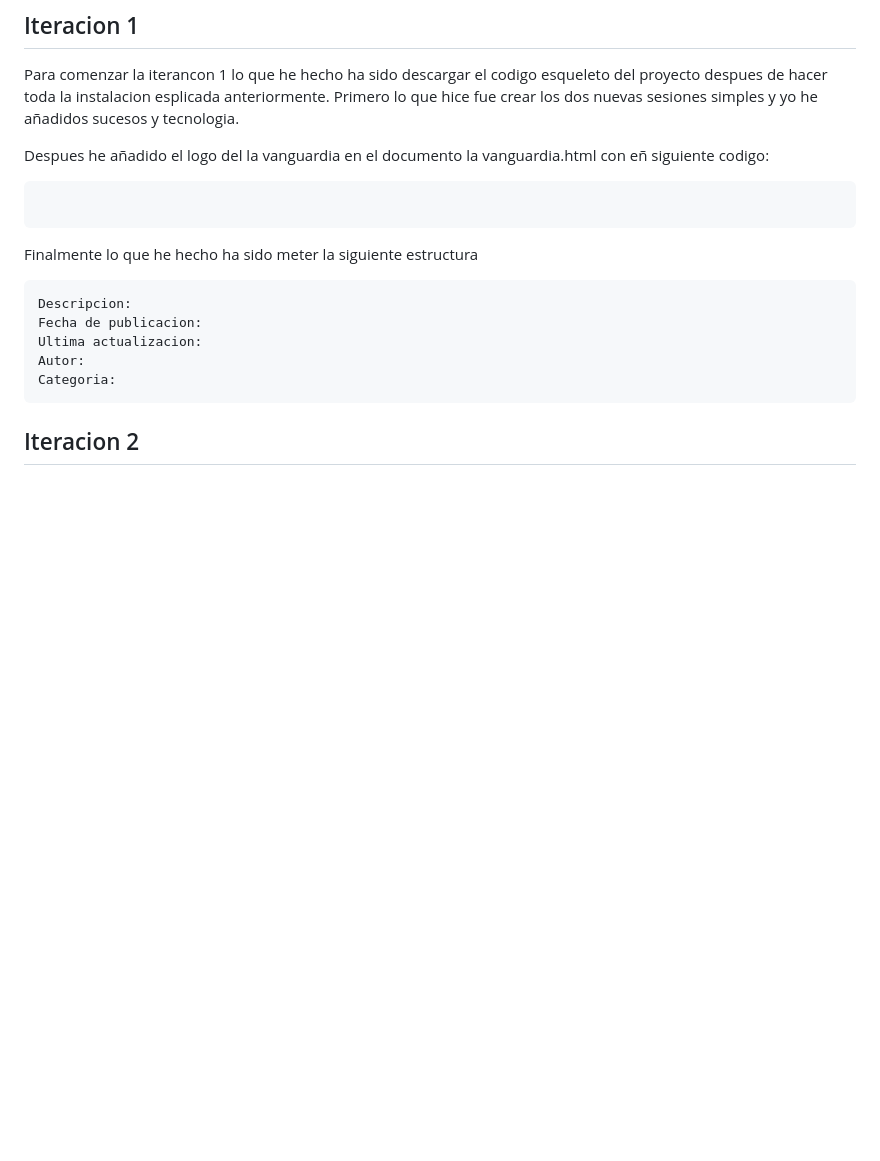
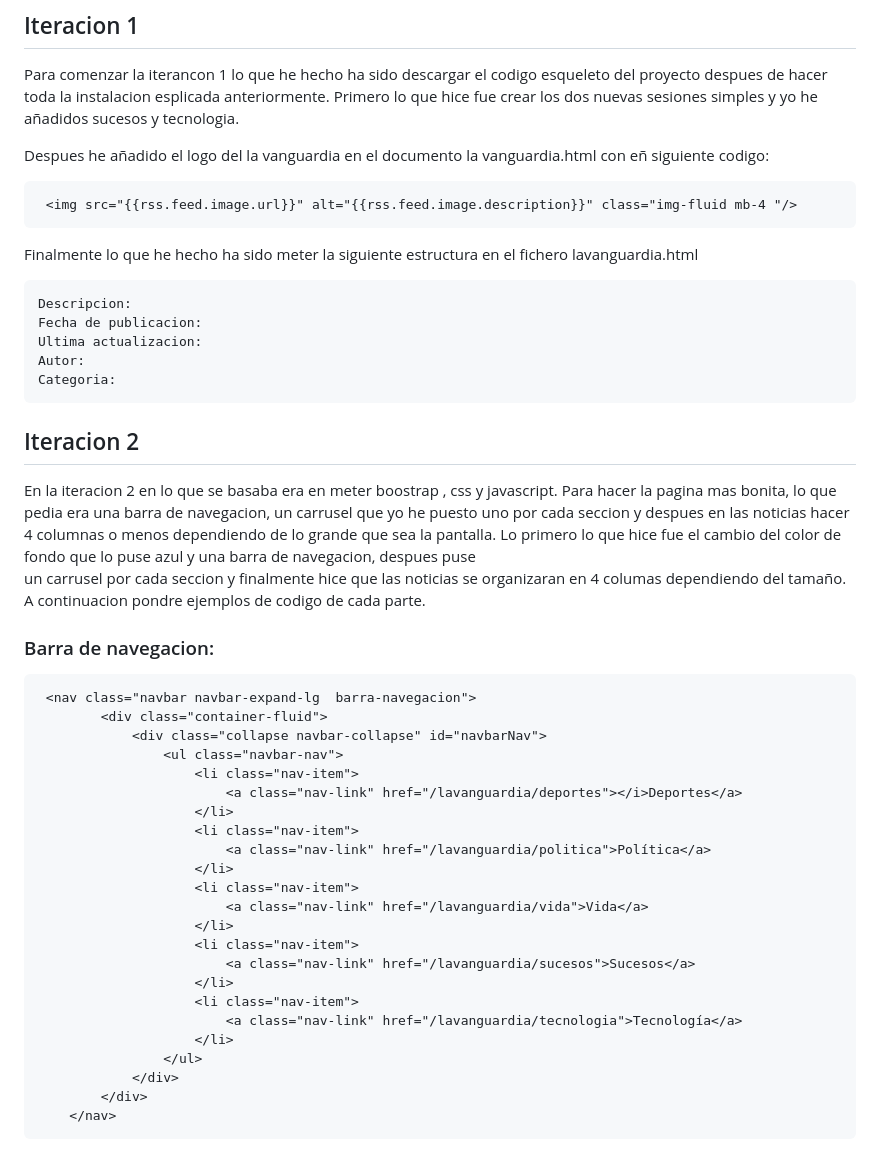
Before and after one commit to Domeneccc/M04_rss_flask, a Markdown page: README.md, the part around the change. Drawn GitHub-style; blank space fills up the shorter version.

````diff
--- a/README.md
+++ b/README.md
@@ -87,10 +87,10 @@ Para comenzar la iterancon 1 lo que he hecho ha sido descargar el codigo esquele
 
 Despues he añadido el logo del la vanguardia en el documento la vanguardia.html con eñ siguiente codigo:
 ```
-
+ <img src="{{rss.feed.image.url}}" alt="{{rss.feed.image.description}}" class="img-fluid mb-4 "/>
 ```
 
-Finalmente lo que he hecho ha sido meter la siguiente estructura
+Finalmente lo que he hecho ha sido meter la siguiente estructura en el fichero lavanguardia.html
 ```
 Descripcion:
 Fecha de publicacion:
@@ -98,5 +98,35 @@ Ultima actualizacion:
 Autor:
 Categoria:
 ```
+## Iteracion 2
 
-## Iteracion 2
+En la iteracion 2 en lo que se basaba era en meter boostrap , css y javascript. Para hacer la pagina mas bonita, lo que pedia era una barra de navegacion, un carrusel que yo he puesto uno por cada seccion y despues en las noticias hacer 4 columnas o menos dependiendo de lo grande que sea la pantalla. Lo primero lo que hice fue el cambio del color de fondo que lo puse azul y una barra de navegacion, despues puse
+un carrusel por cada seccion y finalmente hice que las noticias se organizaran en 4 columas dependiendo del tamaño. A continuacion pondre ejemplos de codigo de cada parte.
+
+### Barra de navegacion:
+
+```
+ <nav class="navbar navbar-expand-lg  barra-navegacion">
+        <div class="container-fluid">
+            <div class="collapse navbar-collapse" id="navbarNav">
+                <ul class="navbar-nav">
+                    <li class="nav-item">
+                        <a class="nav-link" href="/lavanguardia/deportes"></i>Deportes</a>
+                    </li>
+                    <li class="nav-item">
+                        <a class="nav-link" href="/lavanguardia/politica">Política</a>
+                    </li>
+                    <li class="nav-item">
+                        <a class="nav-link" href="/lavanguardia/vida">Vida</a>
+                    </li>
+                    <li class="nav-item">
+                        <a class="nav-link" href="/lavanguardia/sucesos">Sucesos</a>
+                    </li>
+                    <li class="nav-item">
+                        <a class="nav-link" href="/lavanguardia/tecnologia">Tecnología</a>
+                    </li>
+                </ul>
+            </div>
+        </div>
+    </nav>
+```
````
